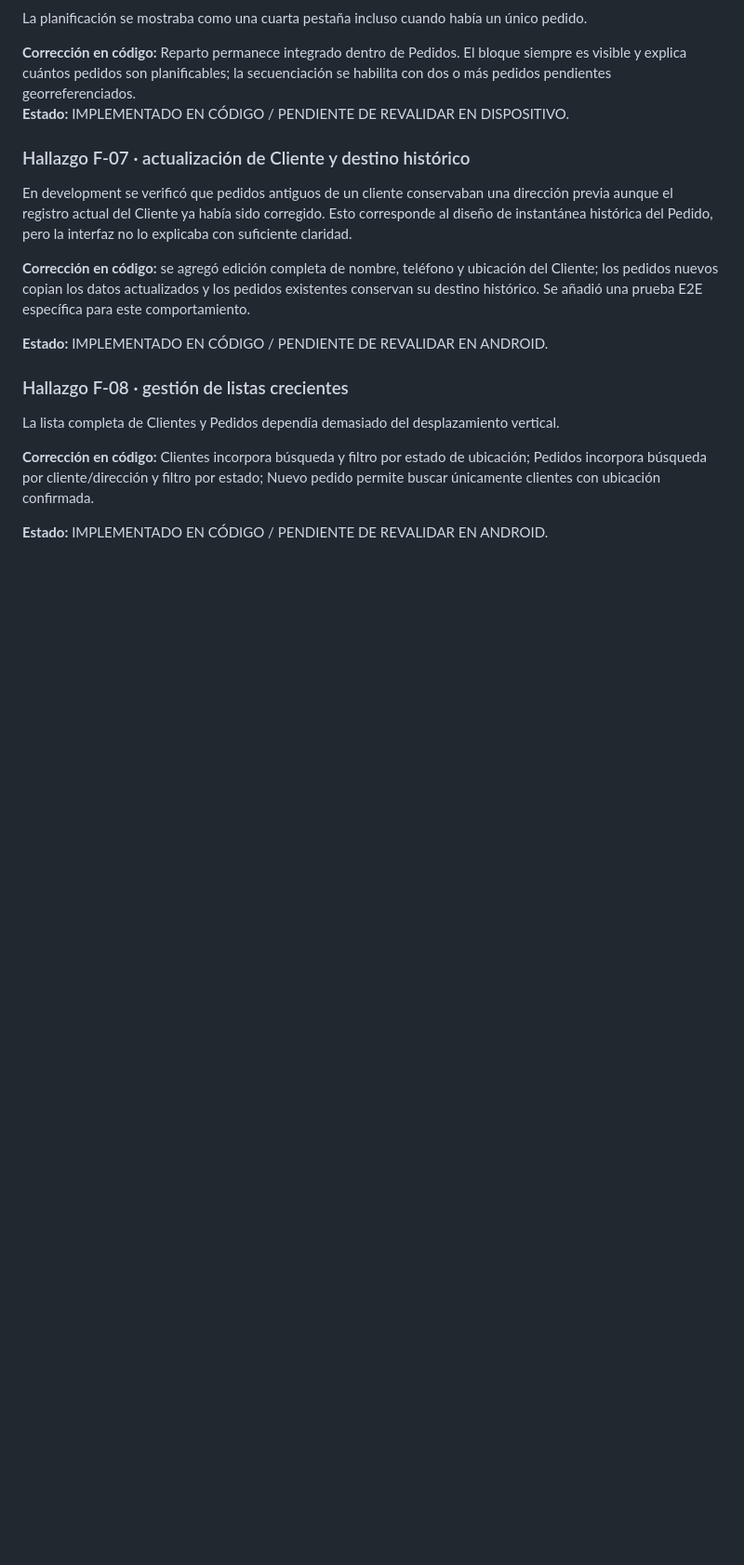
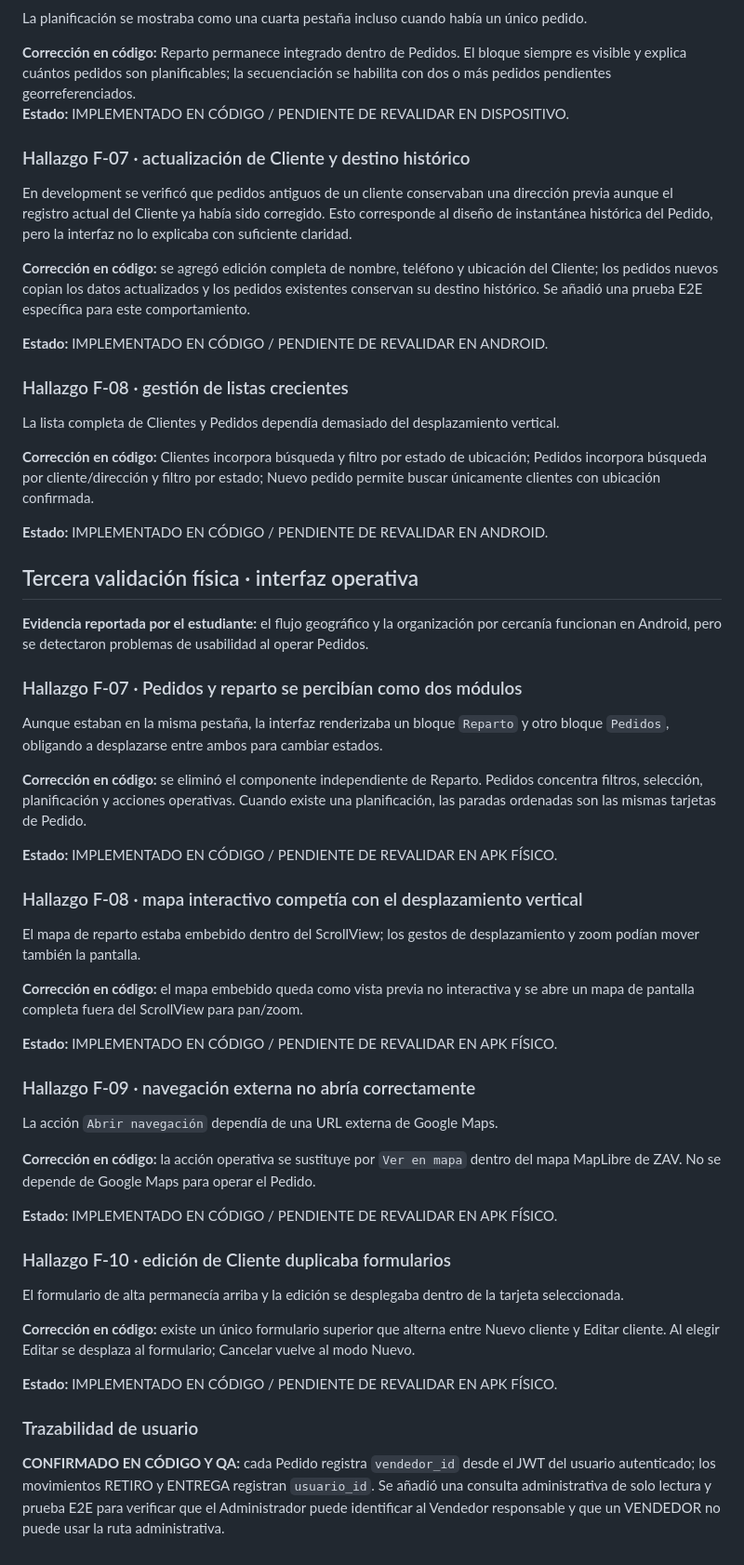
Before and after one commit to RubenMealla/zav-sistema, a Markdown page: docs/pruebas/verificacion-app-movil-e3.md, the part around the change. Shown at 93% size. Drawn GitHub-style; blank space fills up the shorter version.

Commit message:
docs(qa): registrar unificacion operativa y trazabilidad

```diff
--- a/docs/pruebas/verificacion-app-movil-e3.md
+++ b/docs/pruebas/verificacion-app-movil-e3.md
@@ -147,3 +147,44 @@ La lista completa de Clientes y Pedidos dependía demasiado del desplazamiento v
 **Corrección en código:** Clientes incorpora búsqueda y filtro por estado de ubicación; Pedidos incorpora búsqueda por cliente/dirección y filtro por estado; Nuevo pedido permite buscar únicamente clientes con ubicación confirmada.
 
 **Estado:** IMPLEMENTADO EN CÓDIGO / PENDIENTE DE REVALIDAR EN ANDROID.
+
+
+## Tercera validación física · interfaz operativa
+
+**Evidencia reportada por el estudiante:** el flujo geográfico y la organización por cercanía funcionan en Android, pero se detectaron problemas de usabilidad al operar Pedidos.
+
+### Hallazgo F-07 · Pedidos y reparto se percibían como dos módulos
+
+Aunque estaban en la misma pestaña, la interfaz renderizaba un bloque `Reparto` y otro bloque `Pedidos`, obligando a desplazarse entre ambos para cambiar estados.
+
+**Corrección en código:** se eliminó el componente independiente de Reparto. Pedidos concentra filtros, selección, planificación y acciones operativas. Cuando existe una planificación, las paradas ordenadas son las mismas tarjetas de Pedido.
+
+**Estado:** IMPLEMENTADO EN CÓDIGO / PENDIENTE DE REVALIDAR EN APK FÍSICO.
+
+### Hallazgo F-08 · mapa interactivo competía con el desplazamiento vertical
+
+El mapa de reparto estaba embebido dentro del ScrollView; los gestos de desplazamiento y zoom podían mover también la pantalla.
+
+**Corrección en código:** el mapa embebido queda como vista previa no interactiva y se abre un mapa de pantalla completa fuera del ScrollView para pan/zoom.
+
+**Estado:** IMPLEMENTADO EN CÓDIGO / PENDIENTE DE REVALIDAR EN APK FÍSICO.
+
+### Hallazgo F-09 · navegación externa no abría correctamente
+
+La acción `Abrir navegación` dependía de una URL externa de Google Maps.
+
+**Corrección en código:** la acción operativa se sustituye por `Ver en mapa` dentro del mapa MapLibre de ZAV. No se depende de Google Maps para operar el Pedido.
+
+**Estado:** IMPLEMENTADO EN CÓDIGO / PENDIENTE DE REVALIDAR EN APK FÍSICO.
+
+### Hallazgo F-10 · edición de Cliente duplicaba formularios
+
+El formulario de alta permanecía arriba y la edición se desplegaba dentro de la tarjeta seleccionada.
+
+**Corrección en código:** existe un único formulario superior que alterna entre Nuevo cliente y Editar cliente. Al elegir Editar se desplaza al formulario; Cancelar vuelve al modo Nuevo.
+
+**Estado:** IMPLEMENTADO EN CÓDIGO / PENDIENTE DE REVALIDAR EN APK FÍSICO.
+
+### Trazabilidad de usuario
+
+**CONFIRMADO EN CÓDIGO Y QA:** cada Pedido registra `vendedor_id` desde el JWT del usuario autenticado; los movimientos RETIRO y ENTREGA registran `usuario_id`. Se añadió una consulta administrativa de solo lectura y prueba E2E para verificar que el Administrador puede identificar al Vendedor responsable y que un VENDEDOR no puede usar la ruta administrativa.
```
